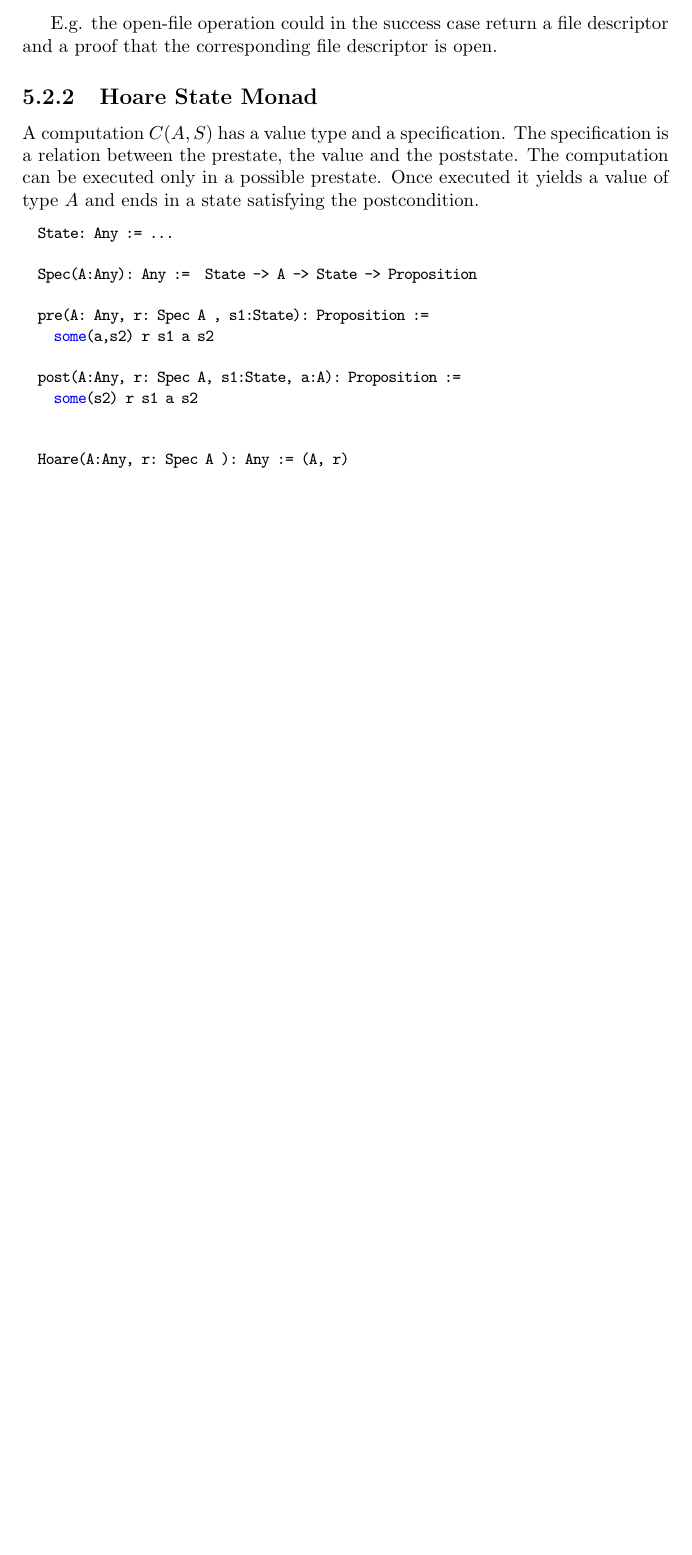
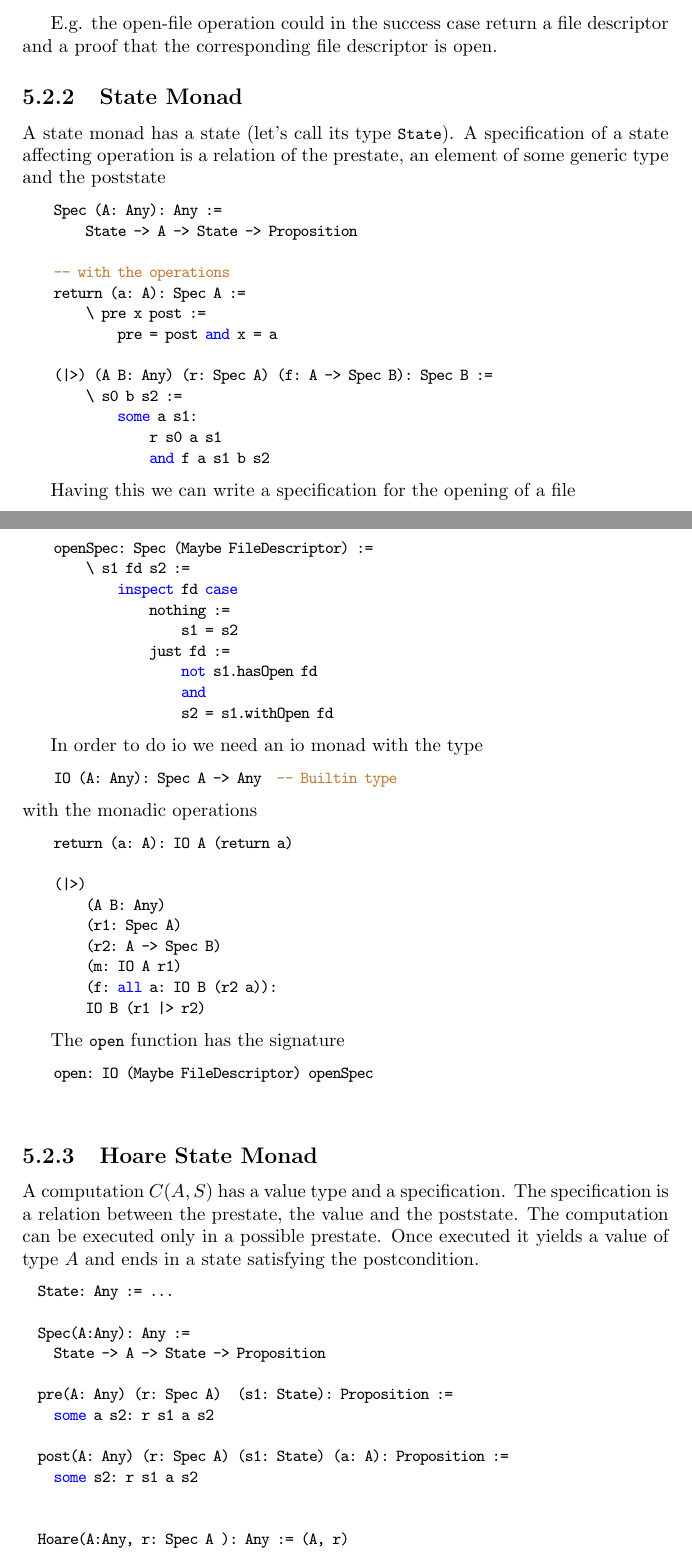
Before and after one commit to hbr/tex_alba_design, a LaTeX thesis (main_alba_design.tex, which reads io.tex): part of page 156 of 201 before the commit and two parts of pages 156 and 157 of 202 after it, the two joined at a grey line, cut so that both start at the same text, the shorter picture padded with empty space. Compiled offline with pdfLaTeX.

Commit message:
Added some description to the state monad
	modified:   io.tex

```diff
--- a/io.tex
+++ b/io.tex
@@ -90,6 +90,81 @@ E.g. the open-file operation could in the success case return a file
 descriptor and a proof that the corresponding file descriptor is open.
 
 
+
+
+\subsection {State Monad}
+
+A state monad has a state (let's call its type \code{State}). A specification of
+a state affecting operation is a relation of the prestate, an element of some
+generic type and the poststate
+%
+\begin{alba}
+    Spec (A: Any): Any :=
+        State -> A -> State -> Proposition
+
+    -- with the operations
+    return (a: A): Spec A :=
+        \ pre x post :=
+            pre = post and x = a
+
+    (|>) (A B: Any) (r: Spec A) (f: A -> Spec B): Spec B :=
+        \ s0 b s2 :=
+            some a s1:
+                r s0 a s1
+                and f a s1 b s2
+\end{alba}
+
+Having this we can write a specification for the opening of a file
+
+\begin{alba}
+    openSpec: Spec (Maybe FileDescriptor) :=
+        \ s1 fd s2 :=
+            inspect fd case
+                nothing :=
+                    s1 = s2
+                just fd :=
+                    not s1.hasOpen fd
+                    and
+                    s2 = s1.withOpen fd
+\end{alba}
+
+In order to do io we need an io monad with the type
+\begin{alba}
+    IO (A: Any): Spec A -> Any  -- Builtin type
+\end{alba}
+%
+with the monadic operations
+\begin{alba}
+    return (a: A): IO A (return a)
+
+    (|>)
+        (A B: Any)
+        (r1: Spec A)
+        (r2: A -> Spec B)
+        (m: IO A r1)
+        (f: all a: IO B (r2 a)):
+        IO B (r1 |> r2)
+\end{alba}
+
+
+
+
+The \code{open} function has the signature
+%
+\begin{alba}
+    open: IO (Maybe FileDescriptor) openSpec
+\end{alba}
+
+
+
+\begin{alba}
+\end{alba}
+
+
+
+
+
+
 \subsection{Hoare State Monad}
 
 A computation $C(A,S)$ has a value type and a specification. The specification
@@ -100,13 +175,14 @@ yields a value of type $A$ and ends in a state satisfying the postcondition.
 \begin{alba}
   State: Any := ...
 
-  Spec(A:Any): Any :=  State -> A -> State -> Proposition
+  Spec(A:Any): Any :=
+    State -> A -> State -> Proposition
 
-  pre(A: Any, r: Spec A , s1:State): Proposition :=
-    some(a,s2) r s1 a s2
+  pre(A: Any) (r: Spec A)  (s1: State): Proposition :=
+    some a s2: r s1 a s2
 
-  post(A:Any, r: Spec A, s1:State, a:A): Proposition :=
-    some(s2) r s1 a s2
+  post(A: Any) (r: Spec A) (s1: State) (a: A): Proposition :=
+    some s2: r s1 a s2
 
 
   Hoare(A:Any, r: Spec A ): Any := (A, r)
```
Also changed, not shown: io.tex (28 more changed lines).
